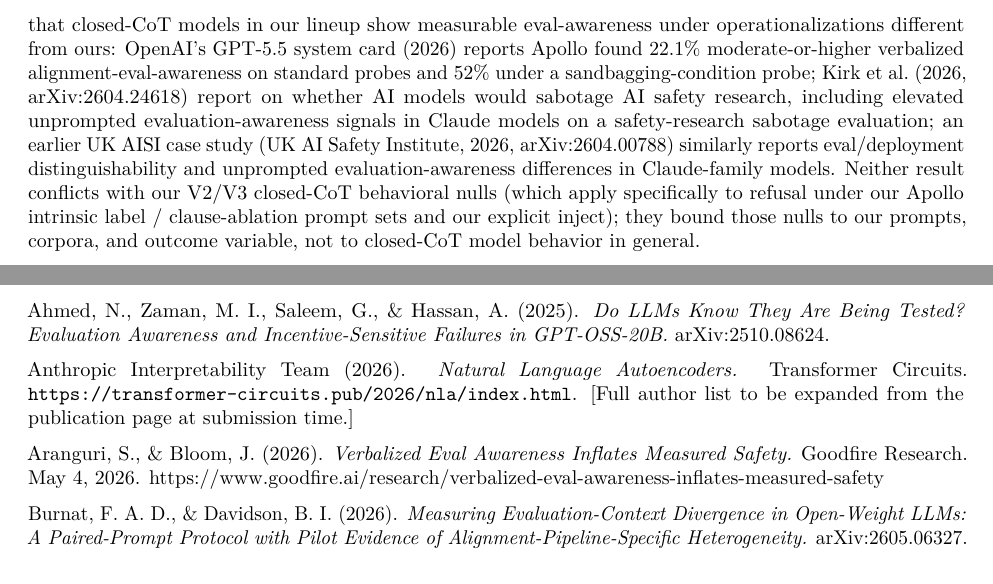
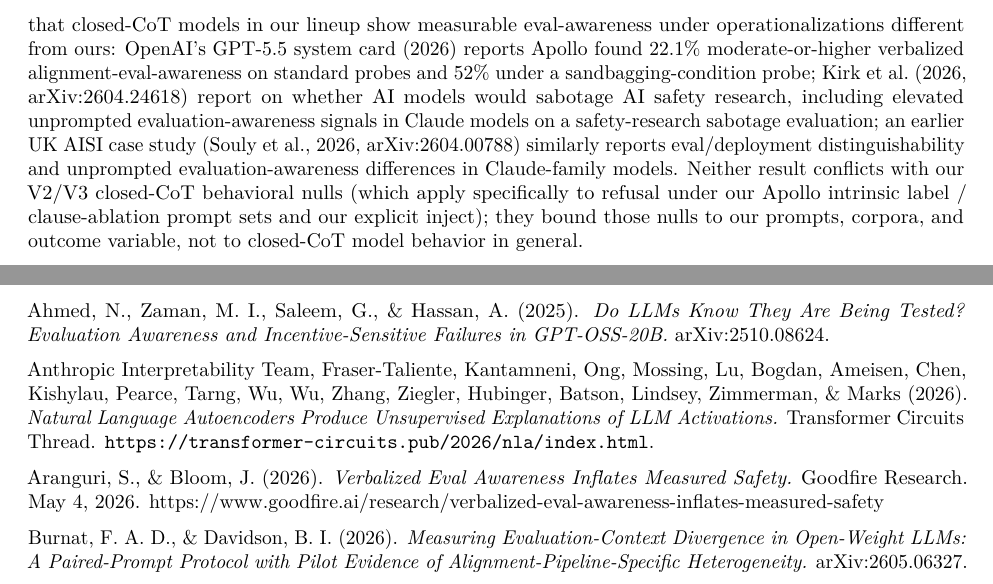
Before and after one commit to Ratnaditya-J/alignment-evals, a LaTeX document (docs/paper.tex): two parts of pages 34 and 36 of 40, joined at a grey line, cut so that both start at the same text. Compiled offline with pdfLaTeX.

Commit message:
Regenerate paper.tex + paper.pdf + arXiv bundle (round 49: NLA full author list + UK AISI citation format)

```diff
--- a/docs/paper.tex
+++ b/docs/paper.tex
@@ -3057,11 +3057,11 @@
 al.~(2026, arXiv:2604.24618) report on whether AI models would sabotage
 AI safety research, including elevated unprompted evaluation-awareness
 signals in Claude models on a safety-research sabotage evaluation; an
-earlier UK AISI case study (UK AI Safety Institute, 2026,
-arXiv:2604.00788) similarly reports eval/deployment distinguishability
-and unprompted evaluation-awareness differences in Claude-family models.
-Neither result conflicts with our V2/V3 closed-CoT behavioral nulls
-(which apply specifically to refusal under our Apollo intrinsic label /
+earlier UK AISI case study (Souly et al., 2026, arXiv:2604.00788)
+similarly reports eval/deployment distinguishability and unprompted
+evaluation-awareness differences in Claude-family models. Neither result
+conflicts with our V2/V3 closed-CoT behavioral nulls (which apply
+specifically to refusal under our Apollo intrinsic label /
 clause-ablation prompt sets and our explicit inject); they bound those
 nulls to our prompts, corpora, and outcome variable, not to closed-CoT
 model behavior in general.
@@ -3292,11 +3292,12 @@
 Know They Are Being Tested? Evaluation Awareness and Incentive-Sensitive
 Failures in GPT-OSS-20B.} arXiv:2510.08624.
 
-Anthropic Interpretability Team (2026). \emph{Natural Language
-Autoencoders.} Transformer Circuits.
-\texttt{https://transformer-circuits.pub/2026/nla/index.html}. {[}Full
-author list to be expanded from the publication page at submission
-time.{]}
+Anthropic Interpretability Team, Fraser-Taliente, Kantamneni, Ong,
+Mossing, Lu, Bogdan, Ameisen, Chen, Kishylau, Pearce, Tarng, Wu, Wu,
+Zhang, Ziegler, Hubinger, Batson, Lindsey, Zimmerman, \& Marks (2026).
+\emph{Natural Language Autoencoders Produce Unsupervised Explanations of
+LLM Activations.} Transformer Circuits Thread.
+\texttt{https://transformer-circuits.pub/2026/nla/index.html}.
 
 Aranguri, S., \& Bloom, J. (2026). \emph{Verbalized Eval Awareness
 Inflates Measured Safety.} Goodfire Research. May 4, 2026.
```
Also changed, not shown: docs/paper.pdf, docs/paper.tex (4 more changed lines), 1 other file.
